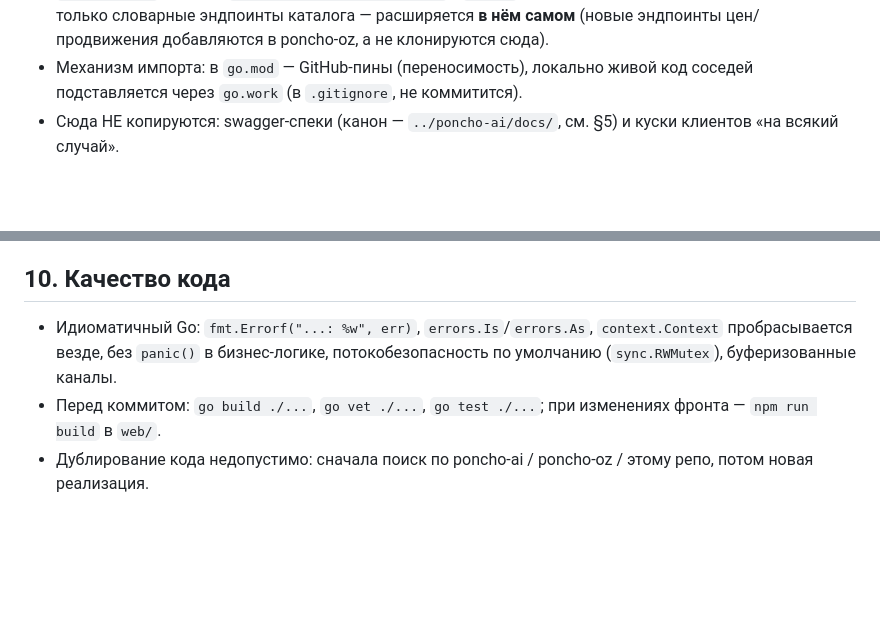
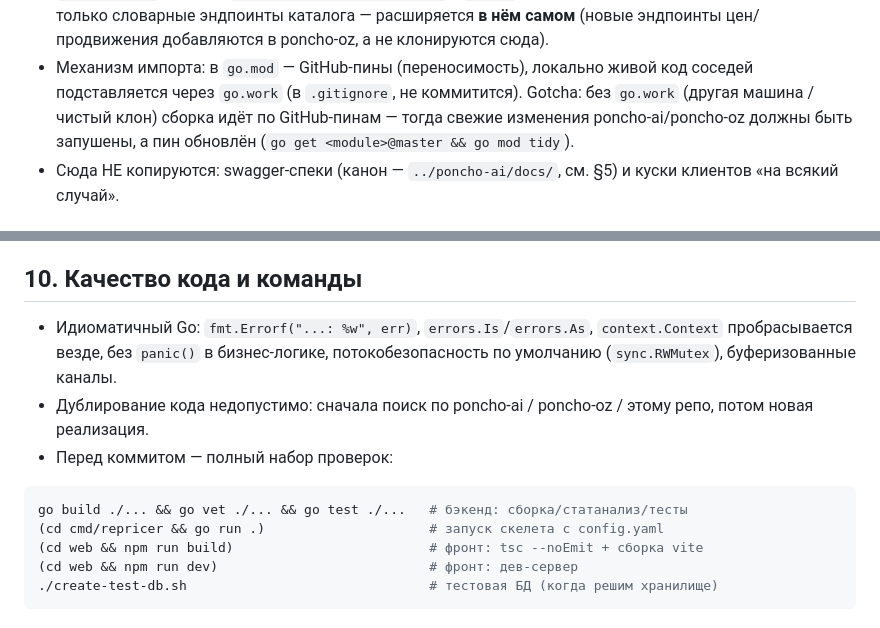
Before and after one commit to ilkoid/poncho-repricer, a Markdown page: AGENTS.md, 2 parts joined by grey strips. GitHub-like rendering; blank space fills up the shorter version.

Commit message:
AGENTS.md (/init): быстрая справка команд, gotcha про go.work и GitHub-пины

````diff
--- a/AGENTS.md
+++ b/AGENTS.md
@@ -47,6 +47,9 @@
   а не клонируются сюда).
 - Механизм импорта: в `go.mod` — GitHub-пины (переносимость), локально живой код
   соседей подставляется через `go.work` (в `.gitignore`, не коммитится).
+  Gotcha: без `go.work` (другая машина / чистый клон) сборка идёт по GitHub-пинам —
+  тогда свежие изменения poncho-ai/poncho-oz должны быть запушены, а пин обновлён
+  (`go get <module>@master && go mod tidy`).
 - Сюда НЕ копируются: swagger-спеки (канон — `../poncho-ai/docs/`, см. §5)
   и куски клиентов «на всякий случай».
 
@@ -117,12 +120,19 @@
 - Юнит-тесты — быстрые, без сети; `go test ./...` проходит локально.
 - Имена WB-сущностей (nmID и др.) — BIGINT.
 
-## 10. Качество кода
+## 10. Качество кода и команды
 
 - Идиоматичный Go: `fmt.Errorf("...: %w", err)`, `errors.Is`/`errors.As`,
   `context.Context` пробрасывается везде, без `panic()` в бизнес-логике,
   потокобезопасность по умолчанию (`sync.RWMutex`), буферизованные каналы.
-- Перед коммитом: `go build ./...`, `go vet ./...`, `go test ./...`;
-  при изменениях фронта — `npm run build` в `web/`.
 - Дублирование кода недопустимо: сначала поиск по poncho-ai / poncho-oz /
   этому репо, потом новая реализация.
+- Перед коммитом — полный набор проверок:
+
+```bash
+go build ./... && go vet ./... && go test ./...   # бэкенд: сборка/статанализ/тесты
+(cd cmd/repricer && go run .)                     # запуск скелета с config.yaml
+(cd web && npm run build)                         # фронт: tsc --noEmit + сборка vite
+(cd web && npm run dev)                           # фронт: дев-сервер
+./create-test-db.sh                               # тестовая БД (когда решим хранилище)
+```
````
